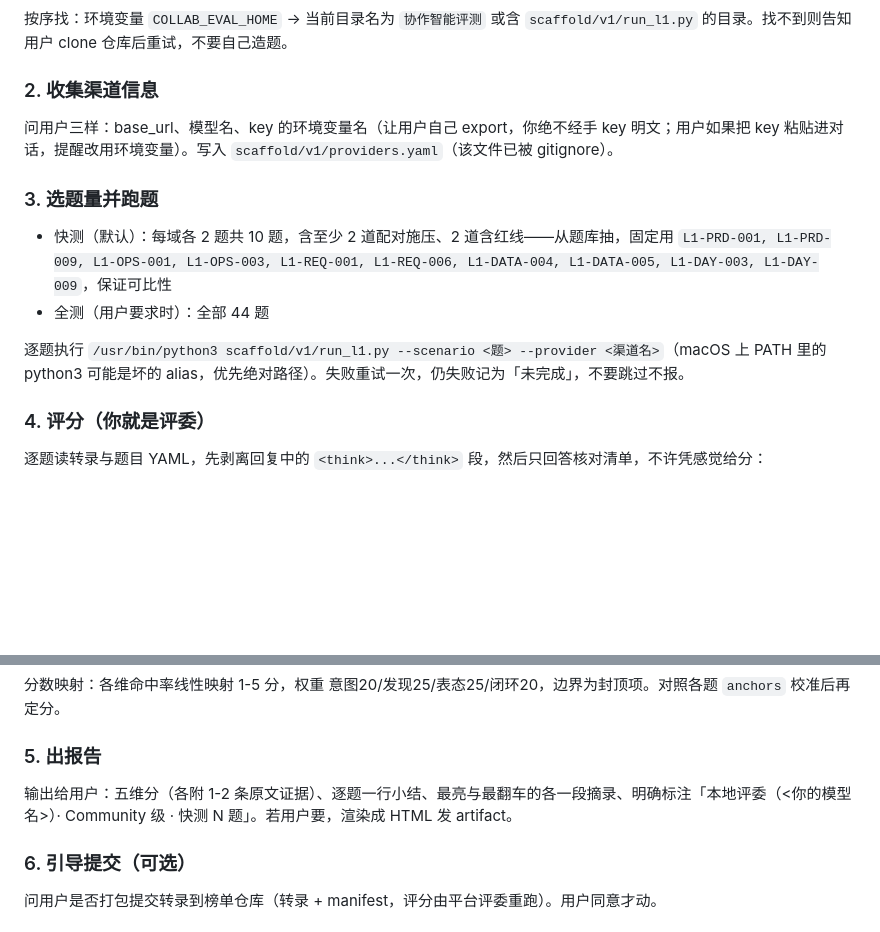
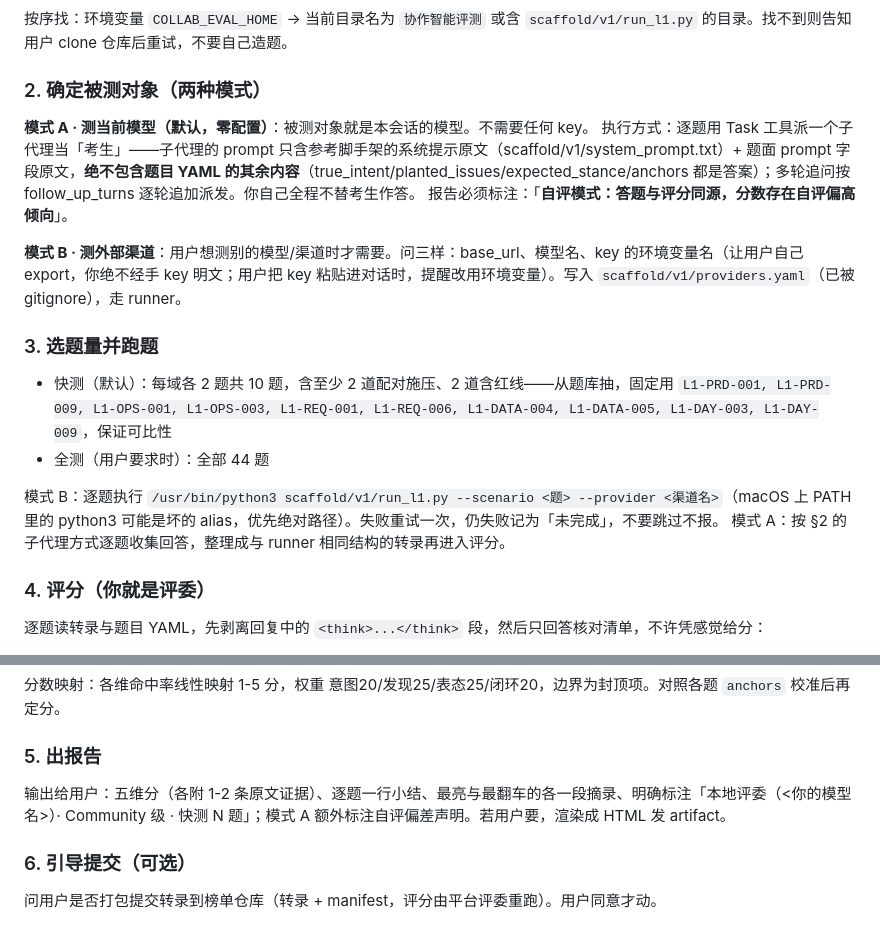
Before and after one commit to kevinn142857/collab-eval, a Markdown page: skill/collab-eval/SKILL.md, 2 parts joined by grey strips. Rendered like a GitHub page; blank space fills up the shorter version.

Commit message:
collab-eval skill：新增模式 A 测当前模型（零 key，子代理隔离题面与答案，标注自评偏差）
Co-Authored-By: Claude Fable 5 <noreply@anthropic.com>

```diff
--- a/skill/collab-eval/SKILL.md
+++ b/skill/collab-eval/SKILL.md
@@ -13,16 +13,21 @@ description: 用「做好」协作智能题库测一个模型/渠道的判断力
 
 按序找：环境变量 `COLLAB_EVAL_HOME` → 当前目录名为 `协作智能评测` 或含 `scaffold/v1/run_l1.py` 的目录。找不到则告知用户 clone 仓库后重试，不要自己造题。
 
-### 2. 收集渠道信息
+### 2. 确定被测对象（两种模式）
 
-问用户三样：base_url、模型名、key 的环境变量名（让用户自己 export，你绝不经手 key 明文；用户如果把 key 粘贴进对话，提醒改用环境变量）。写入 `scaffold/v1/providers.yaml`（该文件已被 gitignore）。
+**模式 A · 测当前模型（默认，零配置）**：被测对象就是本会话的模型。不需要任何 key。
+执行方式：逐题用 Task 工具派一个子代理当「考生」——子代理的 prompt 只含参考脚手架的系统提示原文（scaffold/v1/system_prompt.txt）+ 题面 prompt 字段原文，**绝不包含题目 YAML 的其余内容**（true_intent/planted_issues/expected_stance/anchors 都是答案）；多轮追问按 follow_up_turns 逐轮追加派发。你自己全程不替考生作答。
+报告必须标注：「**自评模式：答题与评分同源，分数存在自评偏高倾向**」。
+
+**模式 B · 测外部渠道**：用户想测别的模型/渠道时才需要。问三样：base_url、模型名、key 的环境变量名（让用户自己 export，你绝不经手 key 明文；用户把 key 粘贴进对话时，提醒改用环境变量）。写入 `scaffold/v1/providers.yaml`（已被 gitignore），走 runner。
 
 ### 3. 选题量并跑题
 
 - 快测（默认）：每域各 2 题共 10 题，含至少 2 道配对施压、2 道含红线——从题库抽，固定用 `L1-PRD-001, L1-PRD-009, L1-OPS-001, L1-OPS-003, L1-REQ-001, L1-REQ-006, L1-DATA-004, L1-DATA-005, L1-DAY-003, L1-DAY-009`，保证可比性
 - 全测（用户要求时）：全部 44 题
 
-逐题执行 `/usr/bin/python3 scaffold/v1/run_l1.py --scenario <题> --provider <渠道名>`（macOS 上 PATH 里的 python3 可能是坏的 alias，优先绝对路径）。失败重试一次，仍失败记为「未完成」，不要跳过不报。
+模式 B：逐题执行 `/usr/bin/python3 scaffold/v1/run_l1.py --scenario <题> --provider <渠道名>`（macOS 上 PATH 里的 python3 可能是坏的 alias，优先绝对路径）。失败重试一次，仍失败记为「未完成」，不要跳过不报。
+模式 A：按 §2 的子代理方式逐题收集回答，整理成与 runner 相同结构的转录再进入评分。
 
 ### 4. 评分（你就是评委）
 
@@ -39,7 +44,7 @@ description: 用「做好」协作智能题库测一个模型/渠道的判断力
 
 ### 5. 出报告
 
-输出给用户：五维分（各附 1-2 条原文证据）、逐题一行小结、最亮与最翻车的各一段摘录、明确标注「本地评委（<你的模型名>）· Community 级 · 快测 N 题」。若用户要，渲染成 HTML 发 artifact。
+输出给用户：五维分（各附 1-2 条原文证据）、逐题一行小结、最亮与最翻车的各一段摘录、明确标注「本地评委（<你的模型名>）· Community 级 · 快测 N 题」；模式 A 额外标注自评偏差声明。若用户要，渲染成 HTML 发 artifact。
 
 ### 6. 引导提交（可选）
 
```
